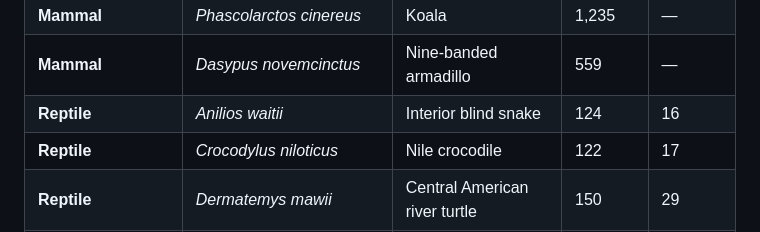
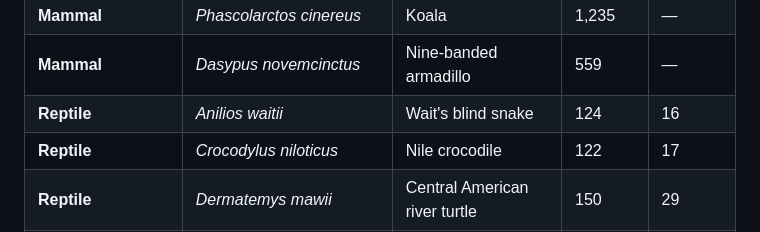
Before and after one commit to shandley/openpretext, a Markdown page: bench/REPORT.md, the part around the change. Rendered like a GitHub page.

```diff
--- a/bench/REPORT.md
+++ b/bench/REPORT.md
@@ -71,7 +71,7 @@ Chromosome assignments are derived from GenomeArk naming conventions:
 | **Mammal** | *Artibeus lituratus* | Great fruit-eating bat | 486 | 18 |
 | **Mammal** | *Phascolarctos cinereus* | Koala | 1,235 | — |
 | **Mammal** | *Dasypus novemcinctus* | Nine-banded armadillo | 559 | — |
-| **Reptile** | *Anilios waitii* | Interior blind snake | 124 | 16 |
+| **Reptile** | *Anilios waitii* | Wait's blind snake | 124 | 16 |
 | **Reptile** | *Crocodylus niloticus* | Nile crocodile | 122 | 17 |
 | **Reptile** | *Dermatemys mawii* | Central American river turtle | 150 | 29 |
 | **Reptile** | *Aspidoscelis tigris* | Tiger whiptail lizard | 185 | 24 |
```
Also changed, not shown: manuscript/manuscript.md (+7 -5 lines).
